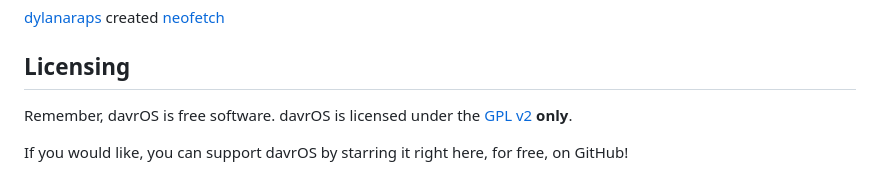
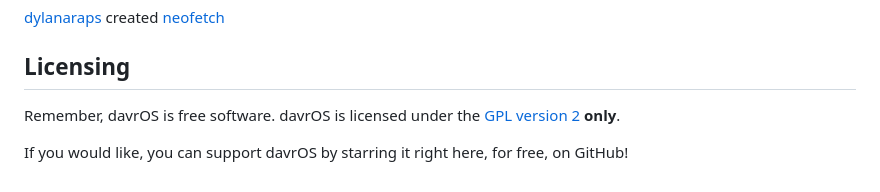
Before and after one commit to davrOS-Linux/davrOS, a Markdown page: README.md, the part around the change. Rendered like a GitHub page.

```diff
--- a/README.md
+++ b/README.md
@@ -98,6 +98,6 @@ _Credit to both these contributors and everyone else who has made contributions
 
 ## Licensing
 Remember, davrOS is free software.
-davrOS is licensed under the [GPL v2](https://www.gnu.org/licenses/old-licenses/gpl-2.0.html) <b>only</b>.
+davrOS is licensed under the [GPL version 2](https://www.gnu.org/licenses/old-licenses/gpl-2.0.html) <b>only</b>.
 
 If you would like, you can support davrOS by starring it right here, for free, on GitHub!
```
